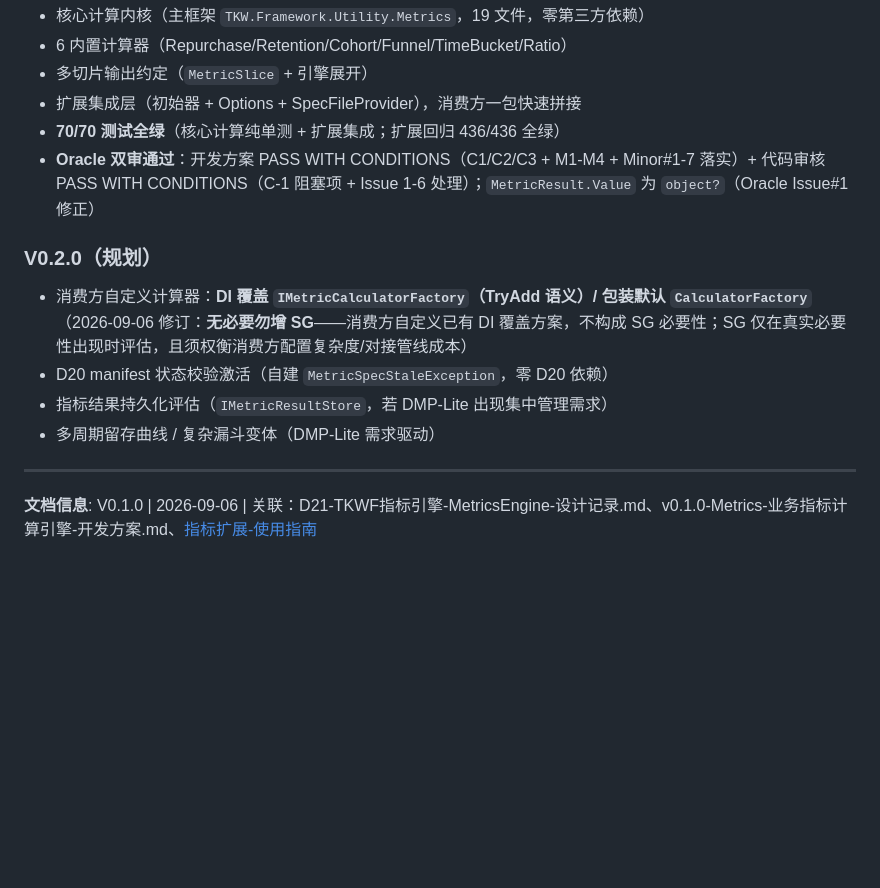
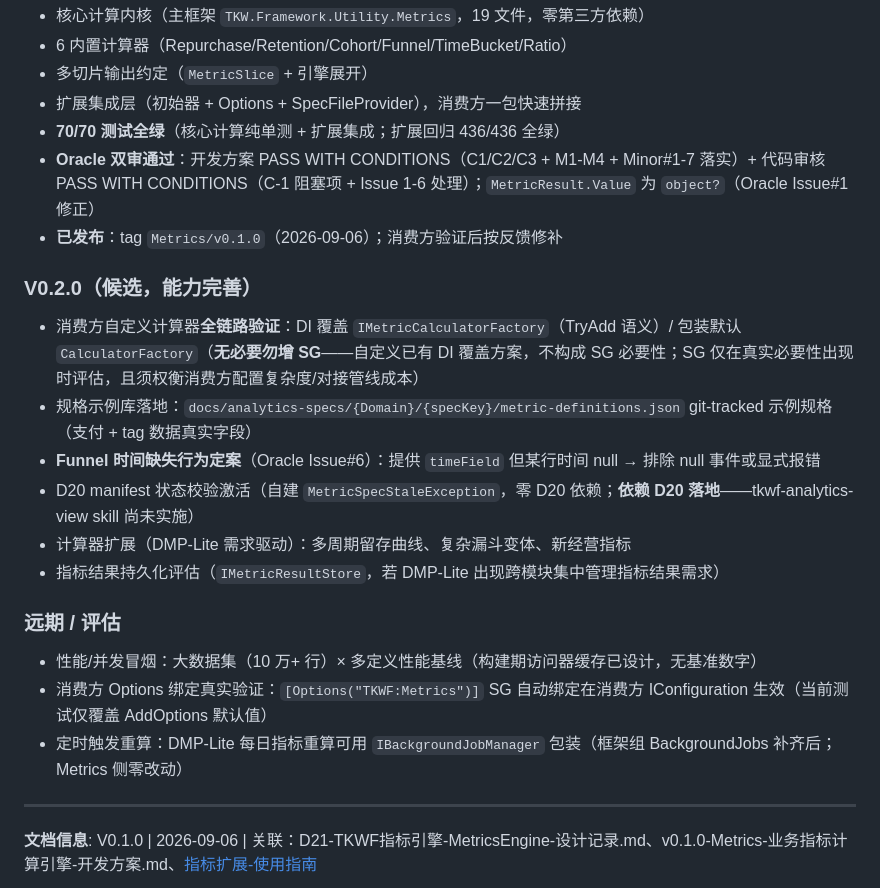
Before and after one commit to LoongBa/TKWF.Extensions, a Markdown page: _Framework/Metrics/README.md, the part around the change. Drawn GitHub-style; blank space fills up the shorter version.

Commit message:
docs(Metrics): README 后续规划记入——V0.1.0 发布状态（tag Metrics/v0.1.0）+ V0.2.0 候选清单 + 远期/评估

```diff
--- a/_Framework/Metrics/README.md
+++ b/_Framework/Metrics/README.md
@@ -113,12 +113,20 @@ DMP-Lite 已有 6 个分析型 VEntity（销售趋势/支付分布/门店排行/
 - 扩展集成层（初始器 + Options + SpecFileProvider），消费方一包快速拼接
 - **70/70 测试全绿**（核心计算纯单测 + 扩展集成；扩展回归 436/436 全绿）
 - **Oracle 双审通过**：开发方案 PASS WITH CONDITIONS（C1/C2/C3 + M1-M4 + Minor#1-7 落实）+ 代码审核 PASS WITH CONDITIONS（C-1 阻塞项 + Issue 1-6 处理）；`MetricResult.Value` 为 `object?`（Oracle Issue#1 修正）
+- **已发布**：tag `Metrics/v0.1.0`（2026-09-06）；消费方验证后按反馈修补
 
-### V0.2.0（规划）
-- 消费方自定义计算器：**DI 覆盖 `IMetricCalculatorFactory`（TryAdd 语义）/ 包装默认 `CalculatorFactory`**（2026-09-06 修订：**无必要勿增 SG**——消费方自定义已有 DI 覆盖方案，不构成 SG 必要性；SG 仅在真实必要性出现时评估，且须权衡消费方配置复杂度/对接管线成本）
-- D20 manifest 状态校验激活（自建 `MetricSpecStaleException`，零 D20 依赖）
-- 指标结果持久化评估（`IMetricResultStore`，若 DMP-Lite 出现集中管理需求）
-- 多周期留存曲线 / 复杂漏斗变体（DMP-Lite 需求驱动）
+### V0.2.0（候选，能力完善）
+- 消费方自定义计算器**全链路验证**：DI 覆盖 `IMetricCalculatorFactory`（TryAdd 语义）/ 包装默认 `CalculatorFactory`（**无必要勿增 SG**——自定义已有 DI 覆盖方案，不构成 SG 必要性；SG 仅在真实必要性出现时评估，且须权衡消费方配置复杂度/对接管线成本）
+- 规格示例库落地：`docs/analytics-specs/{Domain}/{specKey}/metric-definitions.json` git-tracked 示例规格（支付 + tag 数据真实字段）
+- **Funnel 时间缺失行为定案**（Oracle Issue#6）：提供 `timeField` 但某行时间 null → 排除 null 事件或显式报错
+- D20 manifest 状态校验激活（自建 `MetricSpecStaleException`，零 D20 依赖；**依赖 D20 落地**——tkwf-analytics-view skill 尚未实施）
+- 计算器扩展（DMP-Lite 需求驱动）：多周期留存曲线、复杂漏斗变体、新经营指标
+- 指标结果持久化评估（`IMetricResultStore`，若 DMP-Lite 出现跨模块集中管理指标结果需求）
+
+### 远期 / 评估
+- 性能/并发冒烟：大数据集（10 万+ 行）× 多定义性能基线（构建期访问器缓存已设计，无基准数字）
+- 消费方 Options 绑定真实验证：`[Options("TKWF:Metrics")]` SG 自动绑定在消费方 IConfiguration 生效（当前测试仅覆盖 AddOptions 默认值）
+- 定时触发重算：DMP-Lite 每日指标重算可用 `IBackgroundJobManager` 包装（框架组 BackgroundJobs 补齐后；Metrics 侧零改动）
 
 ---
 
```
